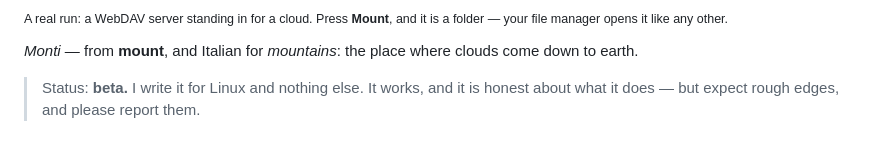
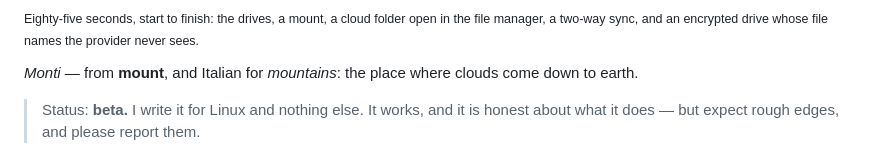
Before and after one commit to stektus/monti, a Markdown page: README.md, the part around the change printed below. Drawn GitHub-style.

Commit message:
Show the demo where the loop used to be
The GIF proved one thing: a cloud becomes a folder. The recording proves
the rest in eighty-five seconds — adding a drive, a two-way sync, an
encrypted drive whose names the provider never sees. The poster on the
page links to it.

```diff
--- a/README.md
+++ b/README.md
@@ -14,6 +14,7 @@ terminal, no config files, no sync folder eating your disk.
 
-<sub>A real run: a WebDAV server standing in for a cloud. Press **Mount**, and it
-is a folder — your file manager opens it like any other.</sub>
+<sub>Eighty-five seconds, start to finish: the drives, a mount, a cloud folder
+open in the file manager, a two-way sync, and an encrypted drive whose file
+names the provider never sees.</sub>
 
 *Monti* — from **mount**, and Italian for *mountains*: the place where clouds
 come down to earth.
```
Also changed, not shown: other parts of README.md (+1 -1 lines), docs/demo-poster.png (added).
